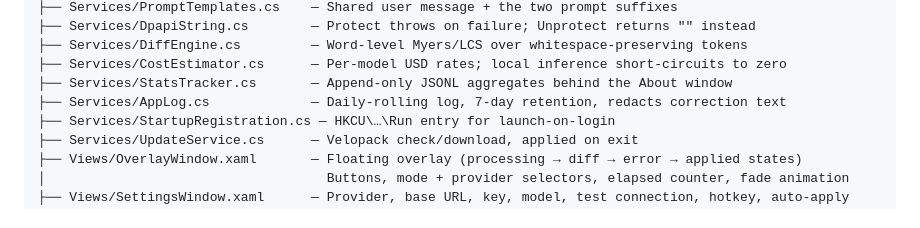
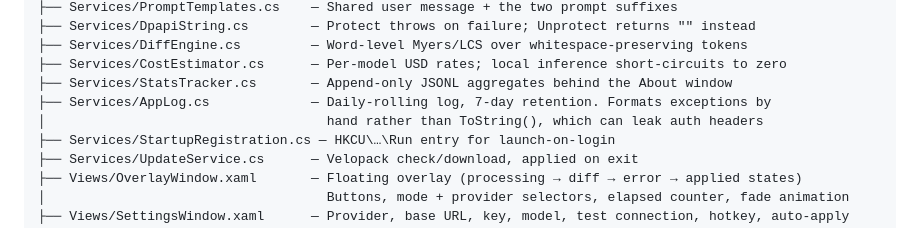
Before and after one commit to agnt-labs-oz/TextFix, a Markdown page: CLAUDE.md, the part around the change. GitHub-like rendering.

Commit message:
docs: describe what AppLog actually does
"redacts correction text" was my invention. AppLog never receives
correction text — CorrectionService does not call it — so there is
nothing to redact. The redaction it does have is hand-formatting
exceptions instead of ToString(), because some SDK exceptions
round-trip authorization headers into their string form.

Co-Authored-By: Claude Opus 5 <noreply@anthropic.com>
Claude-Session: https://claude.ai/code/session_01RkDyrxP45qxW3KEVeWcq4Y

```diff
--- a/CLAUDE.md
+++ b/CLAUDE.md
@@ -43,7 +43,8 @@ App.xaml.cs (shell: tray icon, hotkey wiring, service lifecycle, overlay event r
 ├── Services/DiffEngine.cs         — Word-level Myers/LCS over whitespace-preserving tokens
 ├── Services/CostEstimator.cs      — Per-model USD rates; local inference short-circuits to zero
 ├── Services/StatsTracker.cs       — Append-only JSONL aggregates behind the About window
-├── Services/AppLog.cs             — Daily-rolling log, 7-day retention, redacts correction text
+├── Services/AppLog.cs             — Daily-rolling log, 7-day retention. Formats exceptions by
+│                                    hand rather than ToString(), which can leak auth headers
 ├── Services/StartupRegistration.cs — HKCU\…\Run entry for launch-on-login
 ├── Services/UpdateService.cs      — Velopack check/download, applied on exit
 ├── Views/OverlayWindow.xaml       — Floating overlay (processing → diff → error → applied states)
```
